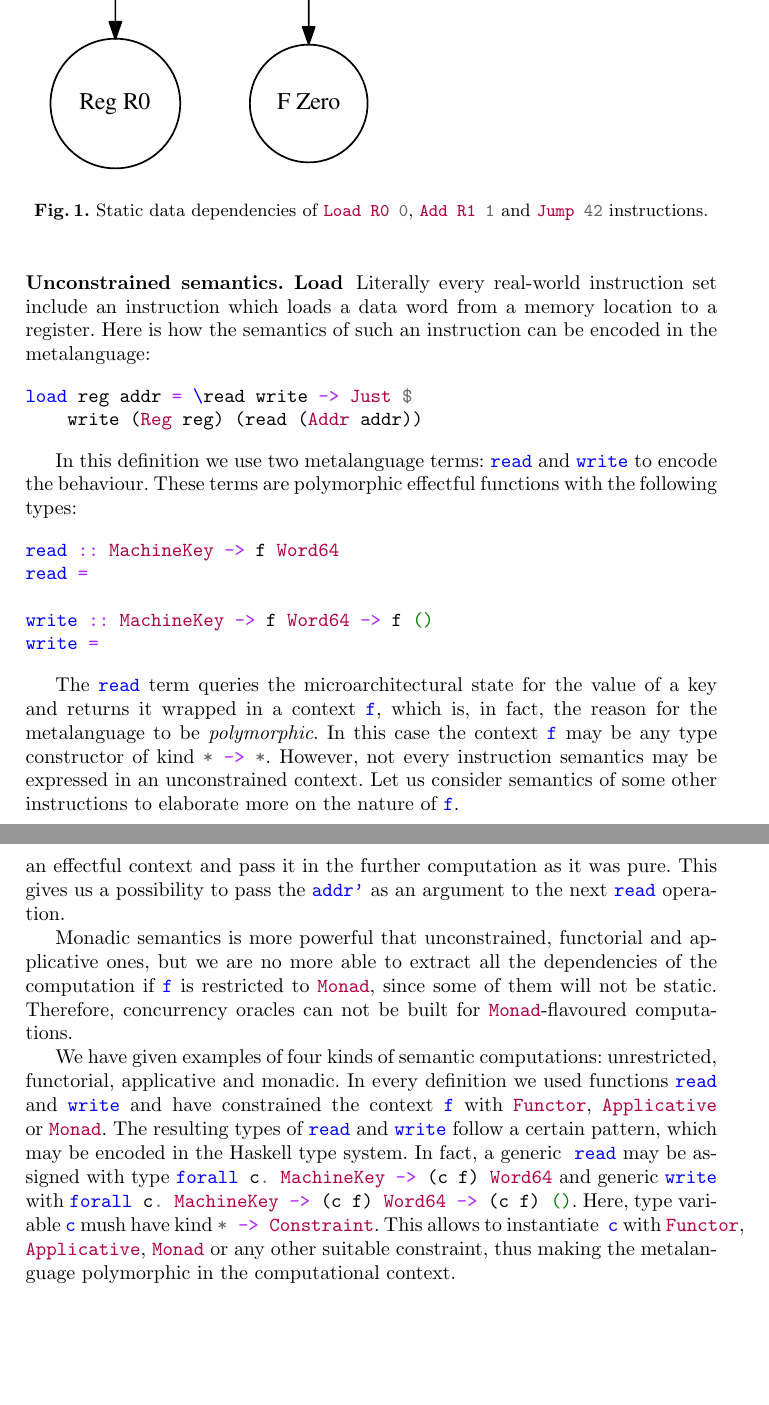
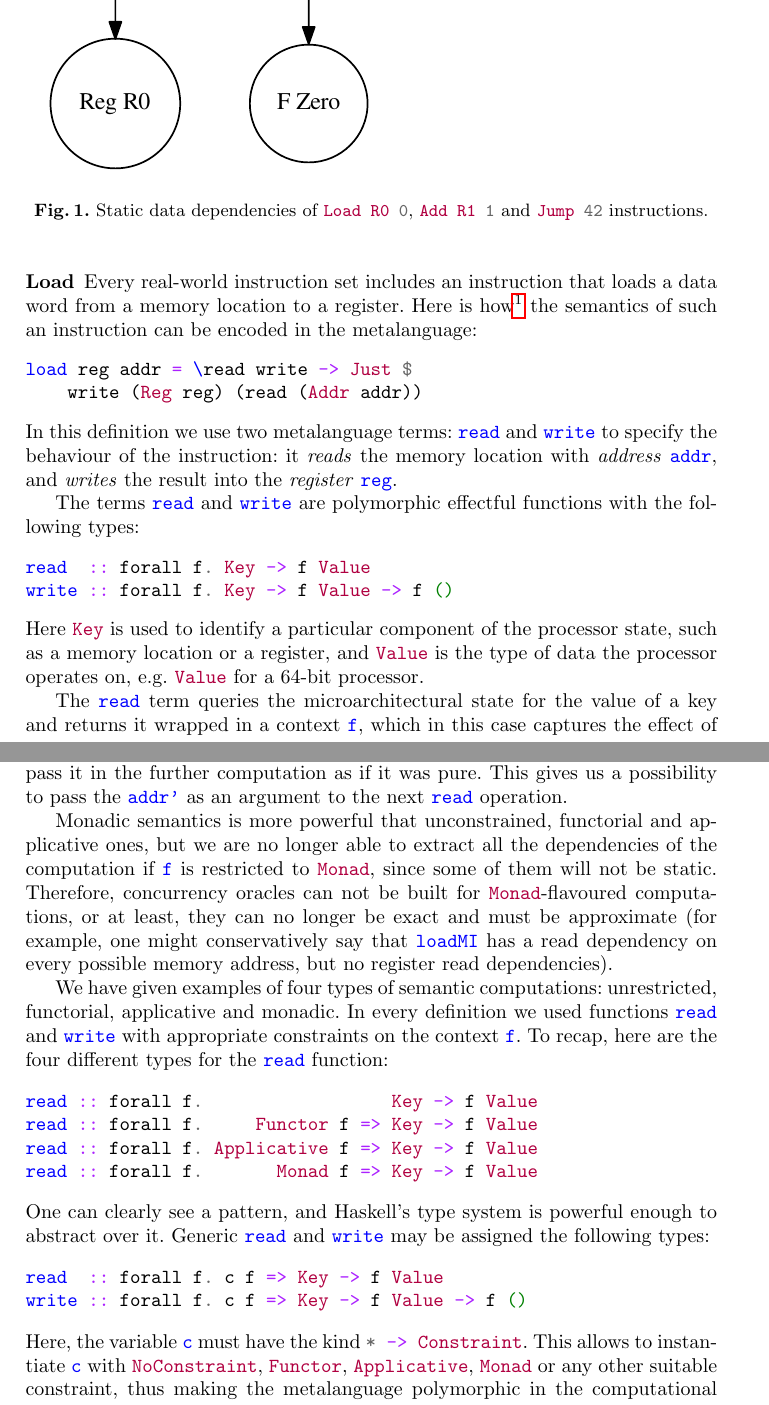
Before and after one commit to tuura/iam, a LaTeX paper (ataed-2018-paper/main.tex, which reads ataed-2018-paper/tex/instructions.tex): two parts of pages 2 and 5 of 8 before the commit and two parts of pages 2 and 5 of 9 after it, joined at a grey line, cut so that both start at the same text, the shorter picture padded with empty space. Compiled offline with pdfLaTeX.

Commit message:
Revise S2

```diff
--- a/ataed-2018-paper/tex/instructions.tex
+++ b/ataed-2018-paper/tex/instructions.tex
@@ -7,35 +8,43 @@ leading to a construction of a~\emph{concurrent oracle}.
 
 \begin{figure}[H]
 \includegraphics[width=35em]{img/loadJumpAdd.pdf}
-\caption{Static data dependencies of~\hs{Load R0 0},~\hs{Add R1 1} and~\hs{Jump 42} instructions.}
+\caption{Static data dependencies of~\hs{Load R0 0}, \hs{Add R1 1} and
+\hs{Jump 42} instructions.}
 \end{figure}
 
-\subsubsection{Unconstrained semantics. Load} Literally every real-world instruction set include an instruction
-which loads a data word from a memory location to a register. Here is how the
-semantics of such an instruction can be encoded in the metalanguage:
+% Unconstrained semantics
+\subsubsection{Load} Every real-world instruction set includes an instruction
+that loads a data word from a memory location to a register. Here is
+how\footnote{We use Haskell throughout the paper, not only because it is one of
+the most popular functional programming languages, but also because it provides
+support for \emph{higher-rank polymorphism}~\cite{jones2007practical}, which is
+essential for the presented appproach.} the semantics of such an instruction can
+be encoded in the metalanguage:
 
 \begin{minted}{haskell}
 load reg addr = \read write -> Just $
     write (Reg reg) (read (Addr addr))
 \end{minted}
 
-In this definition we use two metalanguage terms:~\hs{read} and~\hs{write} to encode
-the behaviour. These terms are polymorphic effectful functions with the following
-types:
+\noindent
+In this definition we use two metalanguage terms:~\hs{read} and~\hs{write} to
+specify the behaviour of the instruction: it \emph{reads} the memory location
+with \emph{address} \hs{addr}, and \emph{writes} the result into the
+\emph{register} \hs{reg}.
+
+The terms \hs{read} and \hs{write} are polymorphic effectful functions with the
+following types:
 
 \begin{minted}{haskell}
-read :: MachineKey -> f Word64
-read =
-
-write :: MachineKey -> f Word64 -> f ()
-write =
+read  :: forall f. Key -> f Value
+write :: forall f. Key -> f Value -> f ()
 \end{minted}
 
-The~\hs{read} term queries the microarchitectural state for the value of a key and
-returns it wrapped in a context~\hs{f}, which is, in fact, the reason for the
-metalanguage to be~\emph{polymorphic}. In this case the context~\hs{f} may be any
-type constructor of kind~\hs{* -> *}. However, not every instruction semantics may
-be expressed in an unconstrained context. Let us consider semantics of some other
-instructions to elaborate more on the nature of~\hs{f}.
+\noindent
+Here \hs{Key} is used to identify a particular component of the processor state,
+such as a memory location or a register, and \hs{Value} is the type of data the
+processor operates on, e.g. \hs{Value} for a 64-bit processor.
 
-\subsubsection{Functorial semantics. Jump}
+The~\hs{read} term queries the microarchitectural state for the value of a key
+and returns it wrapped in a context~\hs{f}, which in this case captures the
+effect of reading from the state. The~\hs{write} term takes a key and a value,
@@ -62,4 +81,4 @@ read =
-write :: Functor f => MachineKey -> f Word64 -> f ()
-write =
+read  :: forall f. Functor f => Key -> f Value
+write :: forall f. Functor f => Key -> f Value -> f ()
 \end{minted}
 
@@ -122,0 +152,2 @@ with concurrency, for instance Facebook's Haxl~\cite{Marlow:2014:NFA:2692915.262
+read  :: forall f. Applicative f => Key -> f Value
+write :: forall f. Applicative f => Key -> f Value -> f ()
@@ -153,21 +191,44 @@ identifier~\hs{addr'} has type \hs{MemoryAddress}. The main feature of~\hs{Monad
-is ability to extract a value from an effectful context and pass it in the further
-computation as it was pure. This gives us a possibility to pass the~\hs{addr'}
+The~\hs{read (Addr addr)} is of type~\hs{Monad f => f Value} and the
+identifier~\hs{addr'} has type \hs{Value}. The main feature of~\hs{Monad} is the
+ability to extract a value from an effectful context and pass it in the further
+computation as if it was pure. This gives us a possibility to pass the~\hs{addr'}
 as an argument to the next~\hs{read} operation.
 
 Monadic semantics is more powerful that unconstrained, functorial and applicative ones,
-but we are no more able to extract all the dependencies of the computation if
-\hs{f} is restricted to~\hs{Monad}, since some of them will not be static. Therefore,
-concurrency oracles can not be built for~\hs{Monad}-flavoured computations.
+but we are no longer able to extract all the dependencies of the computation if
+\hs{f} is restricted to~\hs{Monad}, since some of them will not be static.
+Therefore, concurrency oracles can not be built for~\hs{Monad}-flavoured
+computations, or at least, they can no longer be exact and must be approximate
+(for example, one might conservatively say that \hs{loadMI} has a read
+dependency on every possible memory address, but no register read dependencies).
 
-We have given examples of four kinds of semantic computations: unrestricted, functorial,
-applicative and monadic. In every definition we used functions~\hs{read} and~\hs{write}
-and have constrained the context~\hs{f} with~\hs{Functor},~\hs{Applicative}
-or~\hs{Monad}. The resulting types of~\hs{read} and~\hs{write} follow a certain
-pattern, which may be encoded in the Haskell type system. In fact, a generic
-~\hs{read} may be assigned with type~\hs{forall c. MachineKey -> (c f) Word64} and
-generic~\hs{write} with~\hs{forall c. MachineKey -> (c f) Word64 -> (c f) ()}. Here,
-type variable~\hs{c} mush have kind~\hs{* -> Constraint}. This allows to instantiate
-~\hs{c} with~\hs{Functor}, \hs{Applicative}, \hs{Monad} or any other suitable constraint,
-thus making the metalanguage polymorphic in the computational context.
+We have given examples of four types of semantic computations: unrestricted,
+functorial, applicative and monadic. In every definition we used
+functions~\hs{read} and~\hs{write} with appropriate constraints on the
+context~\hs{f}. To recap, here are the four different types for the \hs{read}
+function:
+
+\begin{minted}{haskell}
+read :: forall f.                  Key -> f Value
+read :: forall f.     Functor f => Key -> f Value
+read :: forall f. Applicative f => Key -> f Value
+read :: forall f.       Monad f => Key -> f Value
+\end{minted}
+
+\noindent
+One can clearly see a pattern, and Haskell's type system is powerful enough to
+abstract over it. Generic \hs{read} and \hs{write} may be assigned the
+following types:
+
+\begin{minted}{haskell}
+read  :: forall f. c f => Key -> f Value
+write :: forall f. c f => Key -> f Value -> f ()
+\end{minted}
+
+\noindent
+Here, the variable~\hs{c} must have the kind~\hs{* -> Constraint}. This allows
+to instantiate \hs{c} with \hs{NoConstraint}, \hs{Functor}, \hs{Applicative},
+\hs{Monad} or any other suitable constraint, thus making the metalanguage
+polymorphic in the computational context.
 
 The next section will present a formal definition of the metalanguage, instruction
```
Also changed, not shown: ataed-2018-paper/biblio.bib (+11 -0 lines), ataed-2018-paper/main.tex (+1 -1 lines), ataed-2018-paper/tex/instructions.tex (166 more changed lines).
